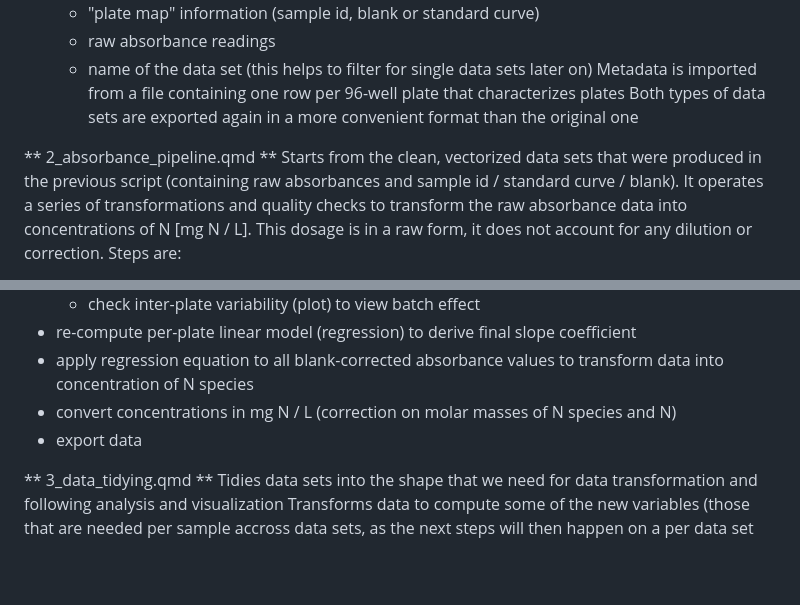
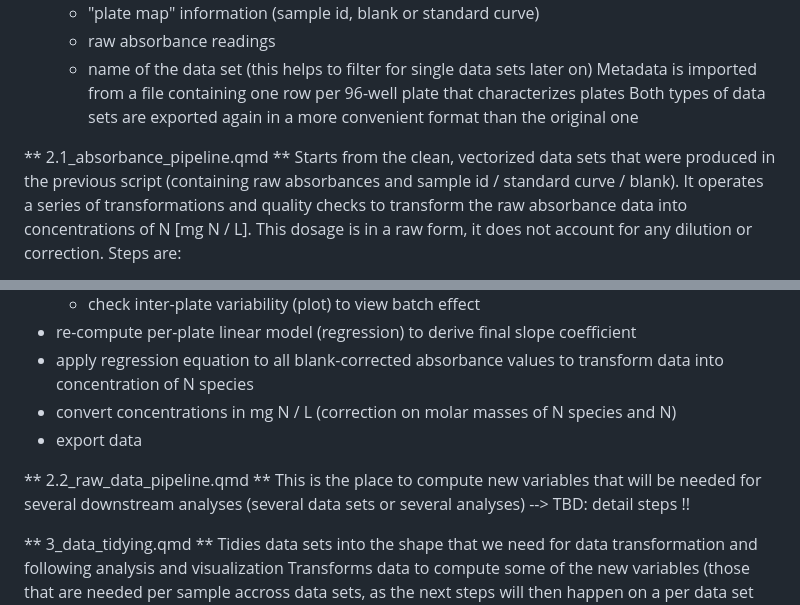
Before and after one commit to mdetoeuf/InterBIC_Npools, a Markdown page: README.md, 2 parts joined by grey strips. Drawn GitHub-style; blank space fills up the shorter version.

Commit message:
in README: separate computations on raw data

```diff
--- a/README.md
+++ b/README.md
@@ -20,7 +20,7 @@ Imported data is presented in the shape of a 96-well plate. Thse script transfor
 Metadata is imported from a file containing one row per 96-well plate that characterizes plates
 Both types of data sets are exported again in a more convenient format than the original one
 
-** 2_absorbance_pipeline.qmd **
+** 2.1_absorbance_pipeline.qmd **
 Starts from the clean, vectorized data sets that were produced in the previous script (containing raw absorbances and sample id / standard curve / blank).
 It operates a series of transformations and quality checks to transform the raw absorbance data into concentrations of N [mg N / L]. This dosage is in a raw form, it does not account for any dilution or correction.
 Steps are:
@@ -36,6 +36,10 @@ Steps are:
 - convert concentrations in mg N / L (correction on molar masses of N species and N)
 - export data
 
+** 2.2_raw_data_pipeline.qmd **
+This is the place to compute new variables that will be needed for several downstream analyses (several data sets or several analyses)
+--> TBD: detail steps !!
+
 ** 3_data_tidying.qmd **
 Tidies data sets into the shape that we need for data transformation and following analysis and visualization
 Transforms data to compute some of the new variables (those that are needed per sample accross data sets, as the next steps will then happen on a per data set basis)
```
